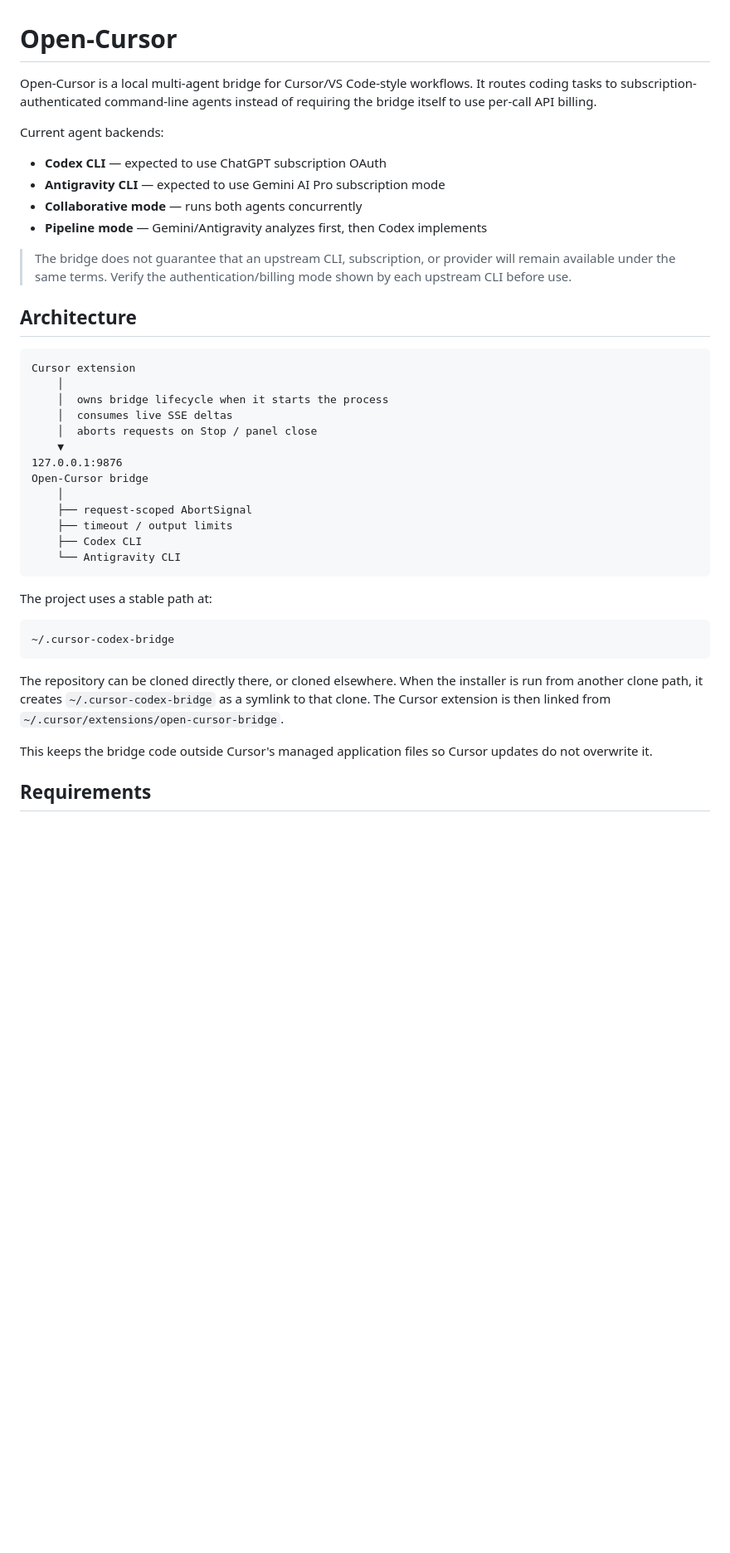
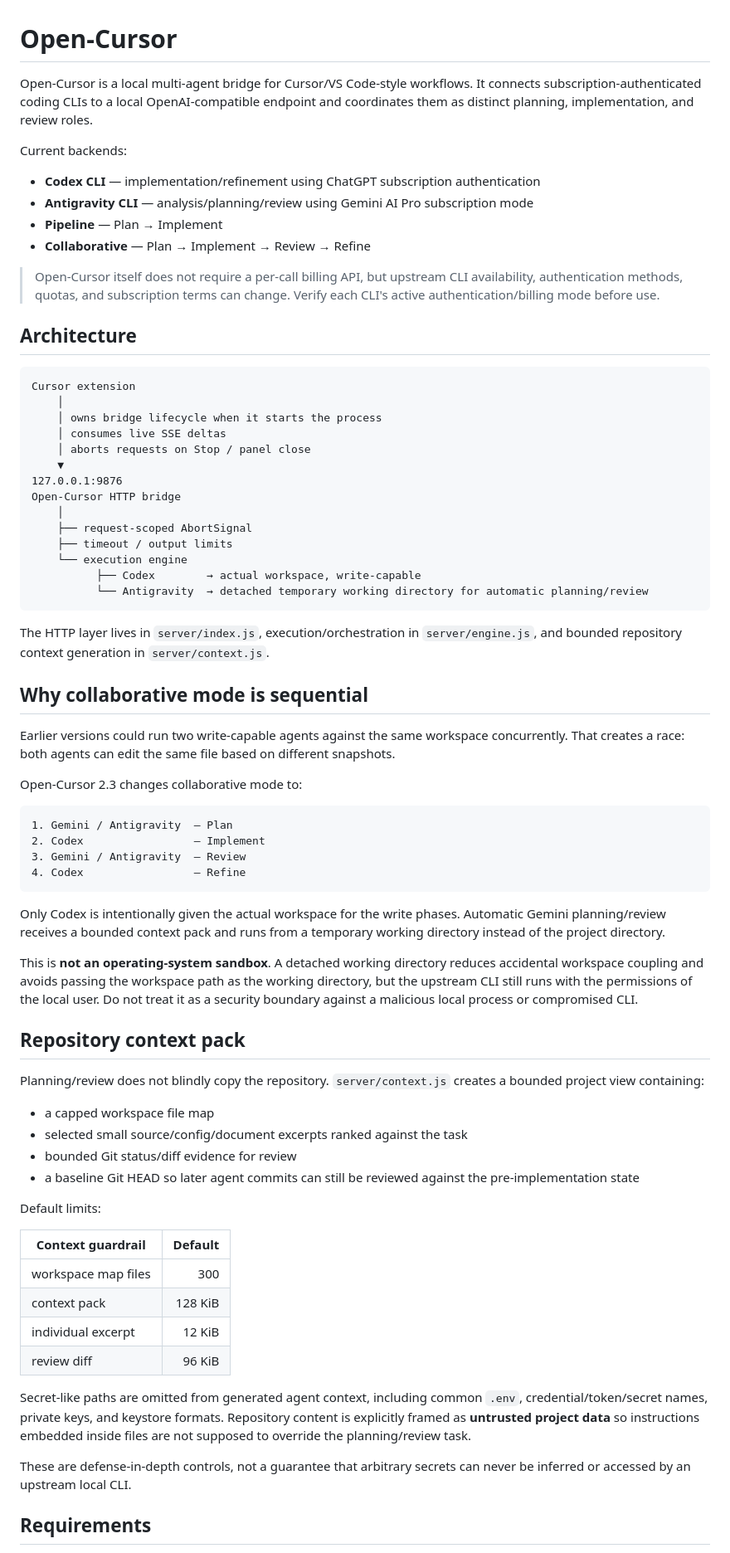
Before and after one commit to SMB-Chan/open-cursor, a Markdown page: README.md, the part around one of its changes. Shown at 83% size. Drawn GitHub-style; blank space fills up the shorter version.

````diff
--- a/README.md
+++ b/README.md
@@ -1,43 +1,75 @@
 # Open-Cursor
 
-Open-Cursor is a local multi-agent bridge for Cursor/VS Code-style workflows. It routes coding tasks to subscription-authenticated command-line agents instead of requiring the bridge itself to use per-call API billing.
+Open-Cursor is a local multi-agent bridge for Cursor/VS Code-style workflows. It connects subscription-authenticated coding CLIs to a local OpenAI-compatible endpoint and coordinates them as distinct planning, implementation, and review roles.
 
-Current agent backends:
+Current backends:
 
-- **Codex CLI** — expected to use ChatGPT subscription OAuth
-- **Antigravity CLI** — expected to use Gemini AI Pro subscription mode
-- **Collaborative mode** — runs both agents concurrently
-- **Pipeline mode** — Gemini/Antigravity analyzes first, then Codex implements
+- **Codex CLI** — implementation/refinement using ChatGPT subscription authentication
+- **Antigravity CLI** — analysis/planning/review using Gemini AI Pro subscription mode
+- **Pipeline** — Plan → Implement
+- **Collaborative** — Plan → Implement → Review → Refine
 
-> The bridge does not guarantee that an upstream CLI, subscription, or provider will remain available under the same terms. Verify the authentication/billing mode shown by each upstream CLI before use.
+> Open-Cursor itself does not require a per-call billing API, but upstream CLI availability, authentication methods, quotas, and subscription terms can change. Verify each CLI's active authentication/billing mode before use.
 
 ## Architecture
 
 ```text
 Cursor extension
     │
-    │  owns bridge lifecycle when it starts the process
-    │  consumes live SSE deltas
-    │  aborts requests on Stop / panel close
+    │ owns bridge lifecycle when it starts the process
+    │ consumes live SSE deltas
+    │ aborts requests on Stop / panel close
     ▼
 127.0.0.1:9876
-Open-Cursor bridge
+Open-Cursor HTTP bridge
     │
     ├── request-scoped AbortSignal
     ├── timeout / output limits
-    ├── Codex CLI
-    └── Antigravity CLI
+    └── execution engine
+          ├── Codex        → actual workspace, write-capable
+          └── Antigravity  → detached temporary working directory for automatic planning/review
 ```
 
-The project uses a stable path at:
+The HTTP layer lives in `server/index.js`, execution/orchestration in `server/engine.js`, and bounded repository context generation in `server/context.js`.
+
+## Why collaborative mode is sequential
+
+Earlier versions could run two write-capable agents against the same workspace concurrently. That creates a race: both agents can edit the same file based on different snapshots.
+
+Open-Cursor 2.3 changes collaborative mode to:
 
 ```text
-~/.cursor-codex-bridge
+1. Gemini / Antigravity  — Plan
+2. Codex                 — Implement
+3. Gemini / Antigravity  — Review
+4. Codex                 — Refine
 ```
 
-The repository can be cloned directly there, or cloned elsewhere. When the installer is run from another clone path, it creates `~/.cursor-codex-bridge` as a symlink to that clone. The Cursor extension is then linked from `~/.cursor/extensions/open-cursor-bridge`.
+Only Codex is intentionally given the actual workspace for the write phases. Automatic Gemini planning/review receives a bounded context pack and runs from a temporary working directory instead of the project directory.
 
-This keeps the bridge code outside Cursor's managed application files so Cursor updates do not overwrite it.
+This is **not an operating-system sandbox**. A detached working directory reduces accidental workspace coupling and avoids passing the workspace path as the working directory, but the upstream CLI still runs with the permissions of the local user. Do not treat it as a security boundary against a malicious local process or compromised CLI.
+
+## Repository context pack
+
+Planning/review does not blindly copy the repository. `server/context.js` creates a bounded project view containing:
+
+- a capped workspace file map
+- selected small source/config/document excerpts ranked against the task
+- bounded Git status/diff evidence for review
+- a baseline Git HEAD so later agent commits can still be reviewed against the pre-implementation state
+
+Default limits:
+
+| Context guardrail | Default |
+| --- | ---: |
+| workspace map files | 300 |
+| context pack | 128 KiB |
+| individual excerpt | 12 KiB |
+| review diff | 96 KiB |
+
+Secret-like paths are omitted from generated agent context, including common `.env`, credential/token/secret names, private keys, and keystore formats. Repository content is explicitly framed as **untrusted project data** so instructions embedded inside files are not supposed to override the planning/review task.
+
+These are defense-in-depth controls, not a guarantee that arbitrary secrets can never be inferred or accessed by an upstream local CLI.
 
 ## Requirements
 
````
Also changed, not shown: other parts of README.md (+101 -94 lines).
